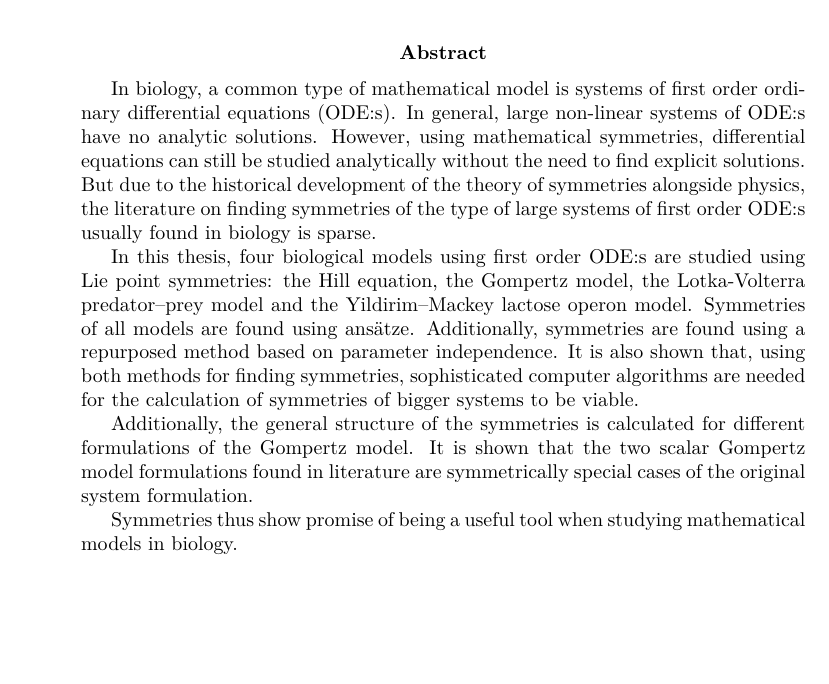
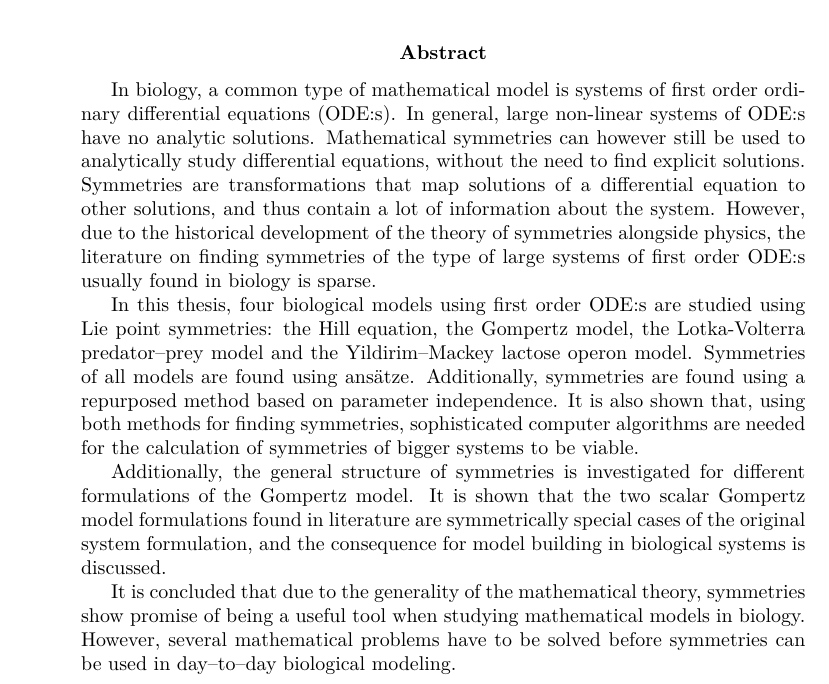
Before and after one commit to Fexilus/MVEX60-Thesis, a LaTeX thesis (thesis.tex): part of page 5 of 16, cut so that both start at the same text, the shorter picture padded with empty space. Compiled offline with pdfLaTeX.

Commit message:
Improved abstract

```diff
--- a/thesis.tex
+++ b/thesis.tex
@@ -24,18 +24,20 @@
 \setabstract{
   In biology, a common type of mathematical model is systems of first order ordinary differential equations (ODE:s).
   In general, large non-linear systems of ODE:s have no analytic solutions.
-  However, using mathematical symmetries, differential equations can still be studied analytically without the need to find explicit solutions.
-  But due to the historical development of the theory of symmetries alongside physics, the literature on finding symmetries of the type of large systems of first order ODE:s usually found in biology is sparse.
+  Mathematical symmetries can however still be used to analytically study differential equations, without the need to find explicit solutions.
+  Symmetries are transformations that map solutions of a differential equation to other solutions, and thus contain a lot of information about the system.
+  However, due to the historical development of the theory of symmetries alongside physics, the literature on finding symmetries of the type of large systems of first order ODE:s usually found in biology is sparse.
 
   In this thesis, four biological models using first order ODE:s are studied using Lie point symmetries: the Hill equation, the Gompertz model, the Lotka-Volterra predator--prey model and the Yildirim--Mackey lactose operon model.
   Symmetries of all models are found using ansätze.
   Additionally, symmetries are found using a repurposed method based on parameter independence.
   It is also shown that, using both methods for finding symmetries, sophisticated computer algorithms are needed for the calculation of symmetries of bigger systems to be viable.
 
-  Additionally, the general structure of the symmetries is calculated for different formulations of the Gompertz model.
-  It is shown that the two scalar Gompertz model formulations found in literature are symmetrically special cases of the original system formulation.
+  Additionally, the general structure of symmetries is investigated for different formulations of the Gompertz model.
+  It is shown that the two scalar Gompertz model formulations found in literature are symmetrically special cases of the original system formulation, and the consequence for model building in biological systems is discussed.
 
-  Symmetries thus show promise of being a useful tool when studying mathematical models in biology.
+  It is concluded that due to the generality of the mathematical theory, symmetries show promise of being a useful tool when studying mathematical models in biology.
+  However, several mathematical problems have to be solved before symmetries can be used in day--to--day biological modeling.
 }
 
 \begin{document}
```
